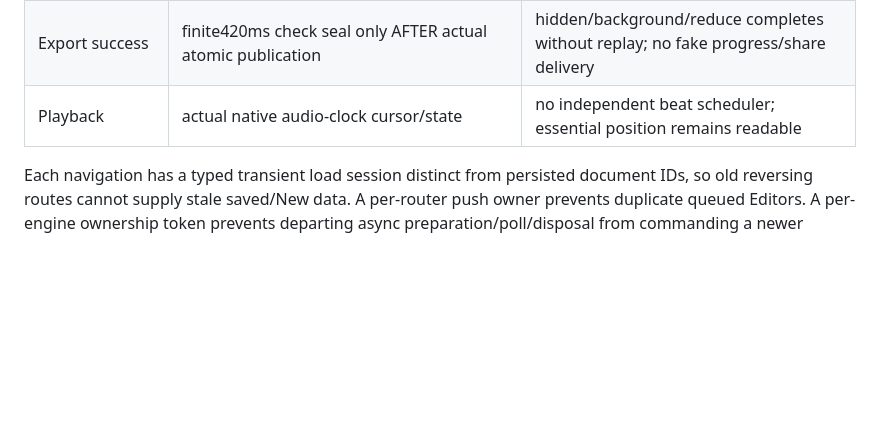
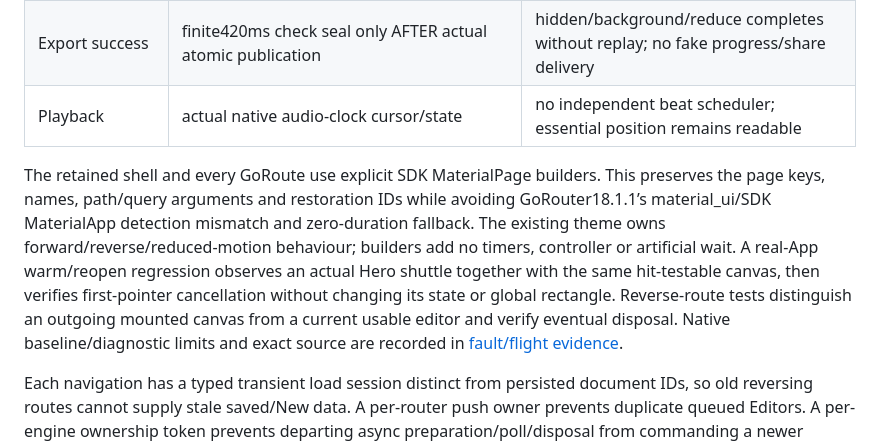
Before and after one commit to Imran-shisheo/DrawMusic, a Markdown page: docs/MOTION-SYSTEM.md, the part around the change. Drawn GitHub-style; blank space fills up the shorter version.

Commit message:
docs: record SDK motion ownership and exact rendered checkpoint

```diff
--- a/docs/MOTION-SYSTEM.md
+++ b/docs/MOTION-SYSTEM.md
@@ -13,6 +13,8 @@ The [verified original storyboard/plan](GRAPHITE-IMPLEMENTATION-PLAN.md) replace
 | Press/selection |120/180ms shared ease-out curve, local paint/compositing | target geometry stable, retarget immediately; reduce static |
 | Export success | finite420ms check seal only AFTER actual atomic publication | hidden/background/reduce completes without replay; no fake progress/share delivery |
 | Playback | actual native audio-clock cursor/state | no independent beat scheduler; essential position remains readable |
+
+The retained shell and every GoRoute use explicit SDK MaterialPage builders. This preserves the page keys, names, path/query arguments and restoration IDs while avoiding GoRouter18.1.1’s material_ui/SDK MaterialApp detection mismatch and zero-duration fallback. The existing theme owns forward/reverse/reduced-motion behaviour; builders add no timers, controller or artificial wait. A real-App warm/reopen regression observes an actual Hero shuttle together with the same hit-testable canvas, then verifies first-pointer cancellation without changing its state or global rectangle. Reverse-route tests distinguish an outgoing mounted canvas from a current usable editor and verify eventual disposal. Native baseline/diagnostic limits and exact source are recorded in [fault/flight evidence](EMULATOR-FAULT-DIAGNOSTIC-2026-10-29.md).
 
 Each navigation has a typed transient load session distinct from persisted document IDs, so old reversing routes cannot supply stale saved/New data. A per-router push owner prevents duplicate queued Editors. A per-engine ownership token prevents departing async preparation/poll/disposal from commanding a newer session. No extra engine/controller is mounted for a flight, and no correctness depends on animation completion.
 
```
Also changed, not shown: 1 other file.
